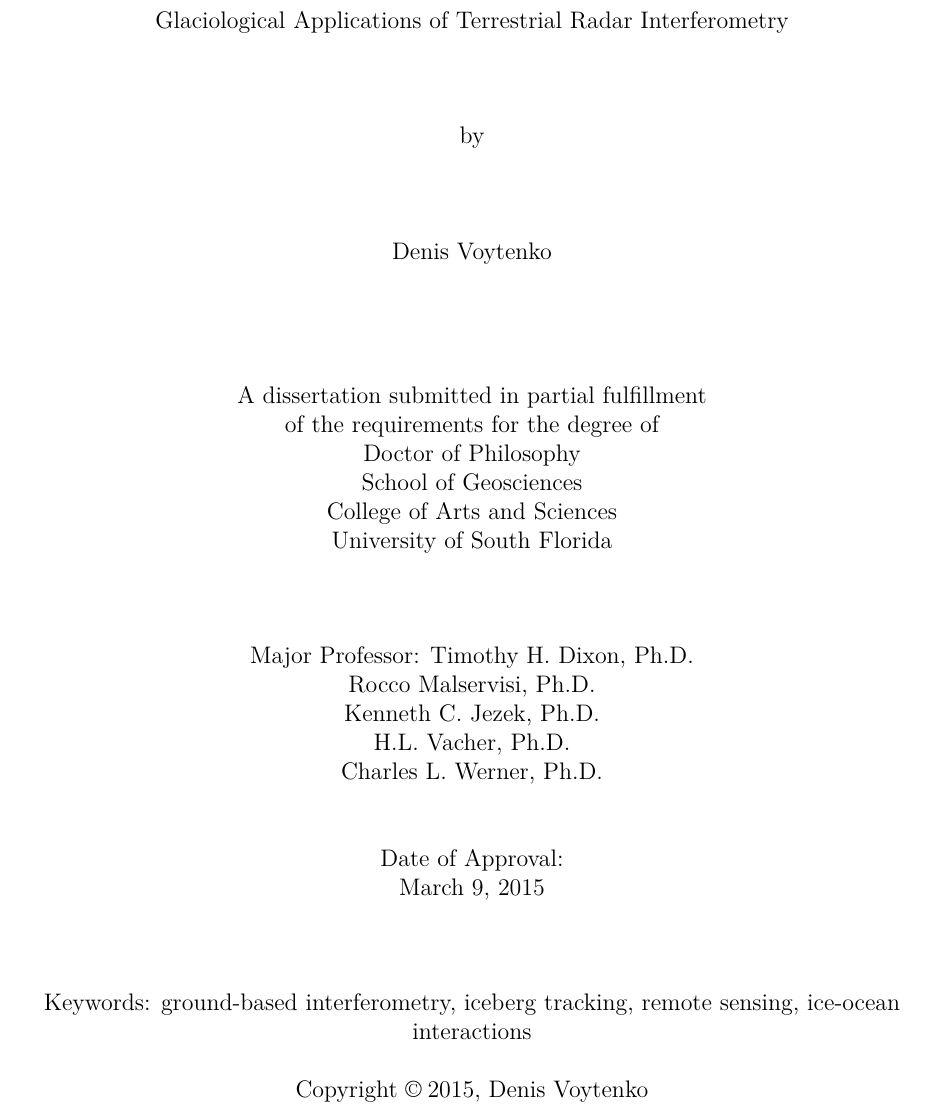
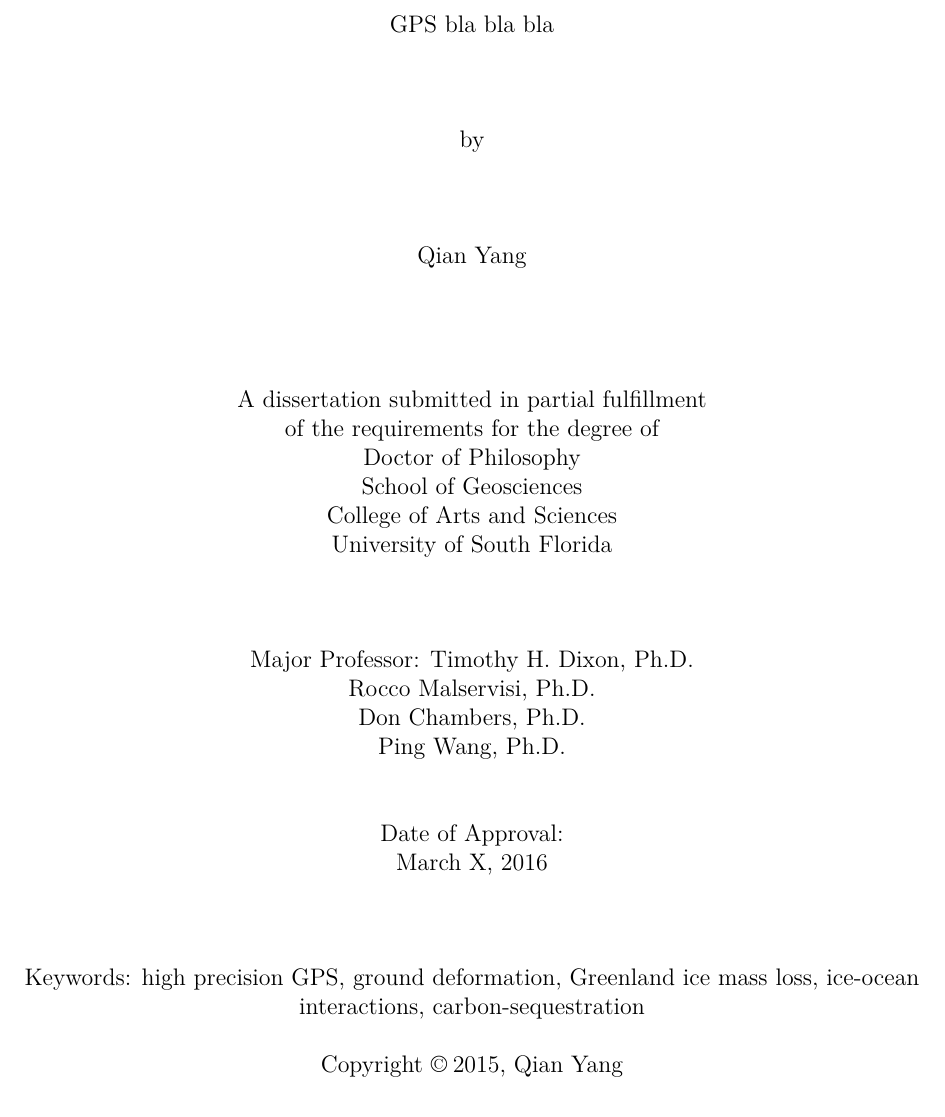
Before and after one commit to qqyoungqq/dissertation-latax, a LaTeX thesis (main.tex, which reads titlepage.tex): part of page 1 of 125, cut at the place of the change. Compiled offline with pdfLaTeX; a LaTeX package or settings file that is missing is left out.

Commit message:
content: Update title page

```diff
--- a/titlepage.tex
+++ b/titlepage.tex
@@ -6,7 +6,7 @@
 { \vspace*{\baselineskip} }
 { \vspace*{\baselineskip} }
 { \vspace*{\baselineskip} }
-Glaciological Applications of Terrestrial Radar Interferometry\\
+GPS bla bla bla\\
 { \vspace*{\baselineskip} }
 { \vspace*{\baselineskip} }
 { \vspace*{\baselineskip} }
@@ -14,7 +14,7 @@ by\\
 { \vspace*{\baselineskip} }
 { \vspace*{\baselineskip} }
 { \vspace*{\baselineskip} }
-Denis Voytenko\\
+Qian Yang\\
 { \vspace*{\baselineskip} }
 { \vspace*{\baselineskip} }
 { \vspace*{\baselineskip} }
@@ -30,19 +30,18 @@ University of South Florida\\
 { \vspace*{\baselineskip} }
 Major Professor: Timothy H. Dixon, Ph.D.\\
 Rocco Malservisi, Ph.D.\\
-Kenneth C. Jezek, Ph.D.\\
-H.L. Vacher, Ph.D.\\
-Charles L. Werner, Ph.D.\\
+Don Chambers, Ph.D.\\
+Ping Wang, Ph.D.\\
 { \vspace*{\baselineskip} }
 { \vspace*{\baselineskip} }
 Date of Approval:\\
-March 9, 2015\\
+March X, 2016\\
 { \vspace*{\baselineskip} }
 { \vspace*{\baselineskip} }
 { \vspace*{\baselineskip} }
-Keywords: ground-based interferometry, iceberg tracking, remote sensing, ice-ocean interactions\\
+Keywords: high precision GPS, ground deformation, Greenland ice mass loss, ice-ocean interactions, carbon-sequestration\\
 { \vspace*{\baselineskip} }
 %the hspace is needed to put space beween the C and the year, which is not done by default
-Copyright \copyright\hspace{1mm}2015, Denis Voytenko\\
+Copyright \copyright\hspace{1mm}2015, Qian Yang\\
 \end{center}
 \end{titlepage}
```
